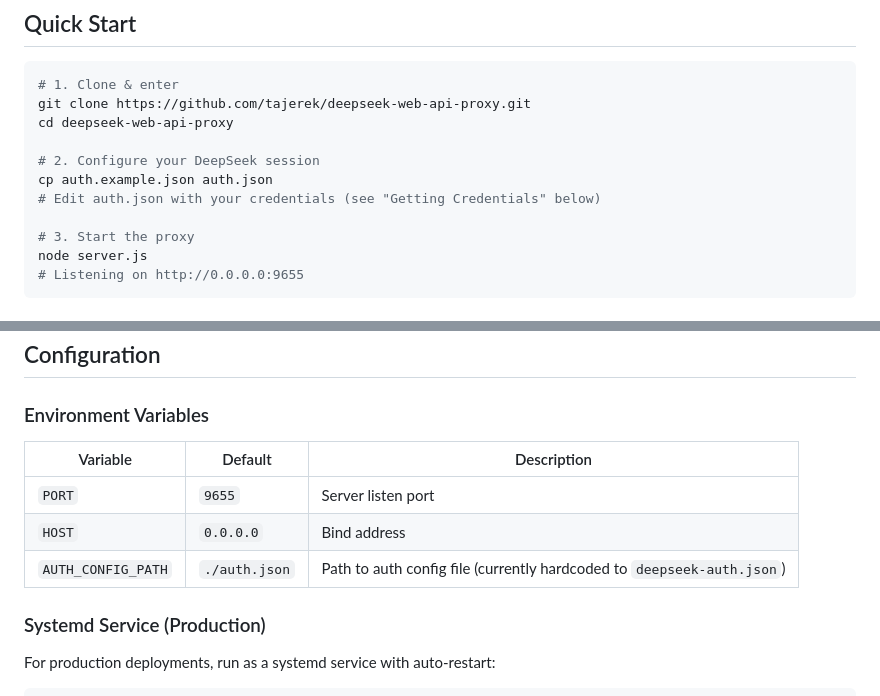
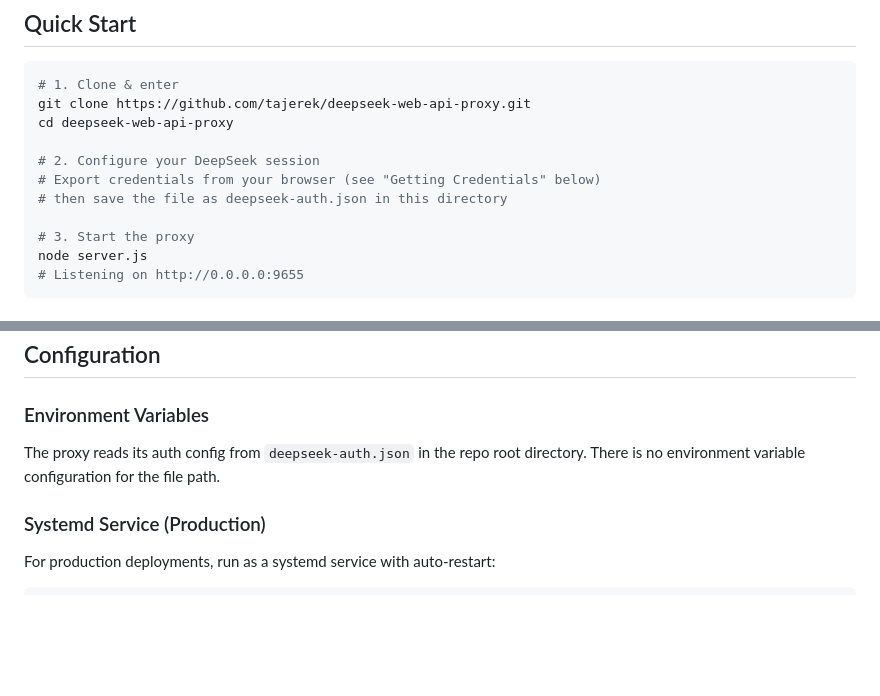
Before and after one commit to sowelswl/deepseek-web-api-proxy, a Markdown page: README.md, 2 parts joined by grey strips. Rendered like a GitHub page; blank space fills up the shorter version.

```diff
--- a/README.md
+++ b/README.md
@@ -32,8 +32,8 @@ git clone https://github.com/tajerek/deepseek-web-api-proxy.git
 cd deepseek-web-api-proxy
 
 # 2. Configure your DeepSeek session
-cp auth.example.json auth.json
-# Edit auth.json with your credentials (see "Getting Credentials" below)
+# Export credentials from your browser (see "Getting Credentials" below)
+# then save the file as deepseek-auth.json in this directory
 
 # 3. Start the proxy
 node server.js
@@ -178,11 +222,7 @@ Reset a specific agent's DeepSeek web session. Use `?agent=all` to reset all ses
 
 ### Environment Variables
 
-| Variable | Default | Description |
-|---|---|---|
-| `PORT` | `9655` | Server listen port |
-| `HOST` | `0.0.0.0` | Bind address |
-| `AUTH_CONFIG_PATH` | `./auth.json` | Path to auth config file (currently hardcoded to `deepseek-auth.json`) |
+The proxy reads its auth config from `deepseek-auth.json` in the repo root directory. There is no environment variable configuration for the file path.
 
 ### Systemd Service (Production)
 
```
Also changed, not shown: other parts of README.md (+48 -4 lines).
